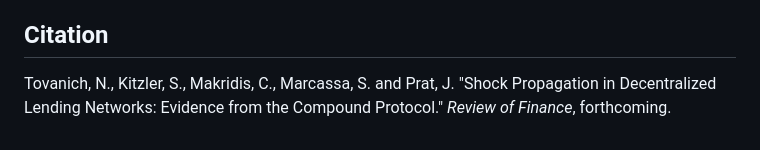
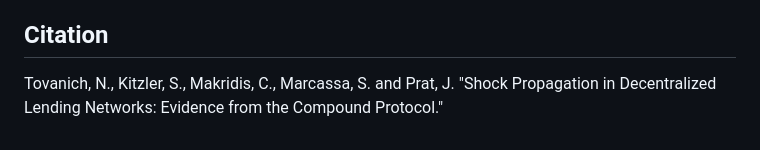
Before and after one commit to StefaniaMarcassa/Replication-Files_Shock-Propagation-in-Decentralized-Lending-Networks, a Markdown page: README.md, the part around the change. Rendered like a GitHub page.

Commit message:
Update citation section in README
Removed citation details for a paper in the README.

```diff
--- a/README.md
+++ b/README.md
@@ -112,5 +112,4 @@ Compound V2 activity was negligible. Section 4.1 of the paper gives the details.
 ## Citation
 
 Tovanich, N., Kitzler, S., Makridis, C., Marcassa, S. and Prat, J. "Shock Propagation in
-Decentralized Lending Networks: Evidence from the Compound Protocol." *Review of Finance*,
-forthcoming.
+Decentralized Lending Networks: Evidence from the Compound Protocol."
```
